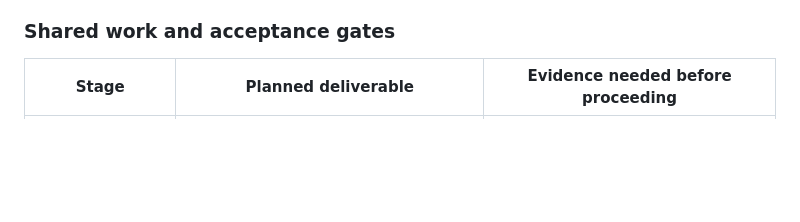
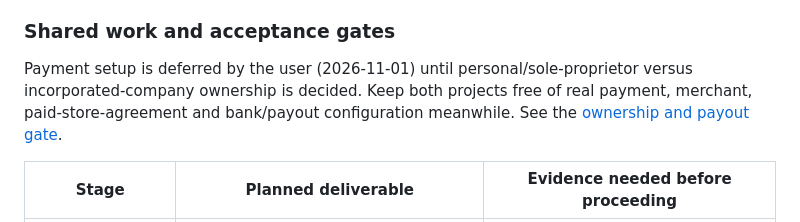
Before and after one commit to zengks/carve-game, a Markdown page: docs/expedition.md, the part around the change. GitHub-like rendering; blank space fills up the shorter version.

```diff
--- a/docs/expedition.md
+++ b/docs/expedition.md
@@ -24,6 +24,11 @@ currencies by default. Compare candidates against player evidence before choosin
 products, pricing, vendors or an advertising model.
 
 ### Shared work and acceptance gates
+
+Payment setup is deferred by the user (2026-11-01) until personal/sole-proprietor
+versus incorporated-company ownership is decided. Keep both projects free of real
+payment, merchant, paid-store-agreement and bank/payout configuration meanwhile.
+See the [ownership and payout gate](shared-storage.md#purchase-ownership-without-payment-implementation).
 
 | Stage | Planned deliverable | Evidence needed before proceeding |
 | --- | --- | --- |
```
Also changed, not shown: TASKS.md (+3 -0 lines), docs/shared-storage.md (+8 -0 lines).
